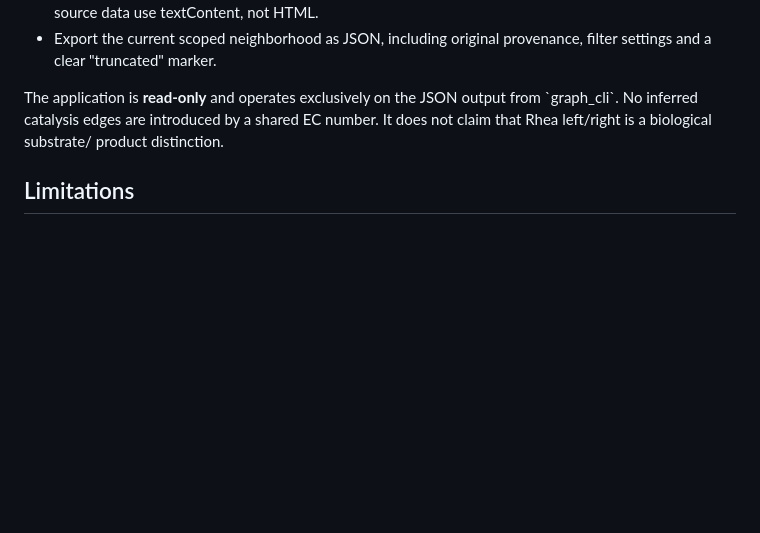
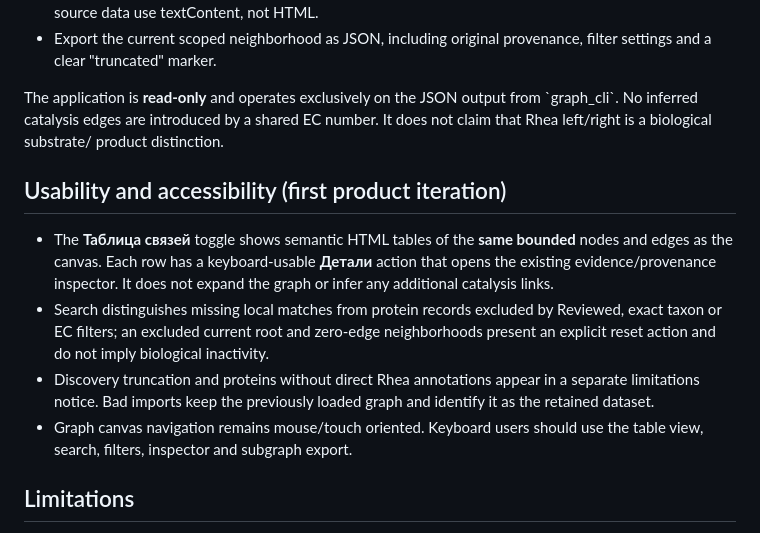
Before and after one commit to VasilijEpishkin/EnzymeInfoCollector, a Markdown page: explorer/README.md, the part around the change. GitHub-like rendering; blank space fills up the shorter version.

Commit message:
docs(explorer): document table navigation and filter recovery

```diff
--- a/explorer/README.md
+++ b/explorer/README.md
@@ -47,6 +47,21 @@ from \`graph_cli\`. No inferred catalysis edges are introduced by a shared EC
 number. It does not claim that Rhea left/right is a biological substrate/
 product distinction.
 
+## Usability and accessibility (first product iteration)
+
+- The **Таблица связей** toggle shows semantic HTML tables of the **same bounded**
+  nodes and edges as the canvas. Each row has a keyboard-usable **Детали**
+  action that opens the existing evidence/provenance inspector. It does not
+  expand the graph or infer any additional catalysis links.
+- Search distinguishes missing local matches from protein records excluded
+  by Reviewed, exact taxon or EC filters; an excluded current root and
+  zero-edge neighborhoods present an explicit reset action and do not imply
+  biological inactivity.
+- Discovery truncation and proteins without direct Rhea annotations appear
+  in a separate limitations notice. Bad imports keep the previously loaded
+  graph and identify it as the retained dataset.
+- Graph canvas navigation remains mouse/touch oriented. Keyboard users
+  should use the table view, search, filters, inspector and subgraph export.
 ## Limitations
 
 - Only current \`2.0-graph-preview\` Cytoscape JSON is supported. The
```
